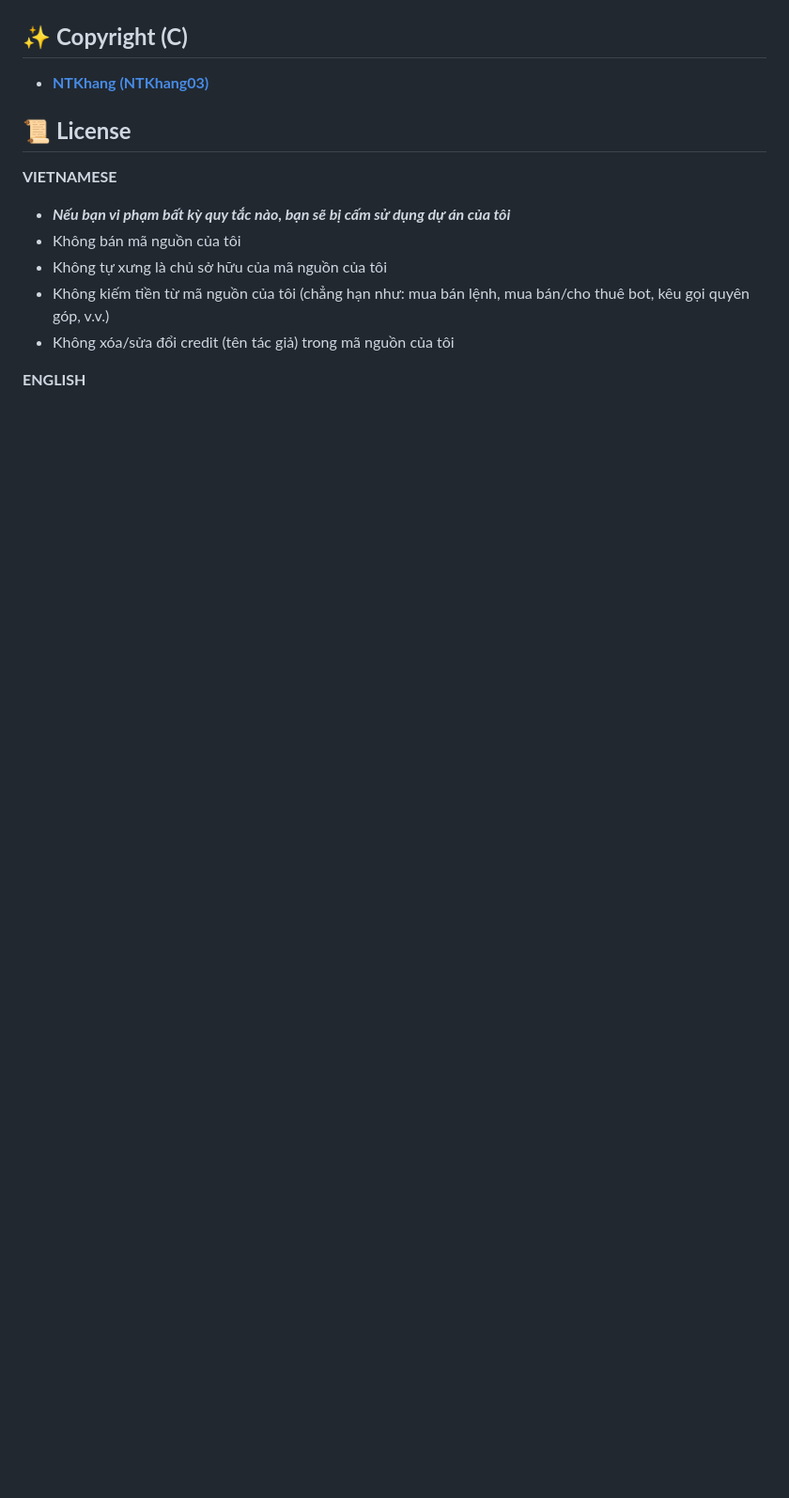
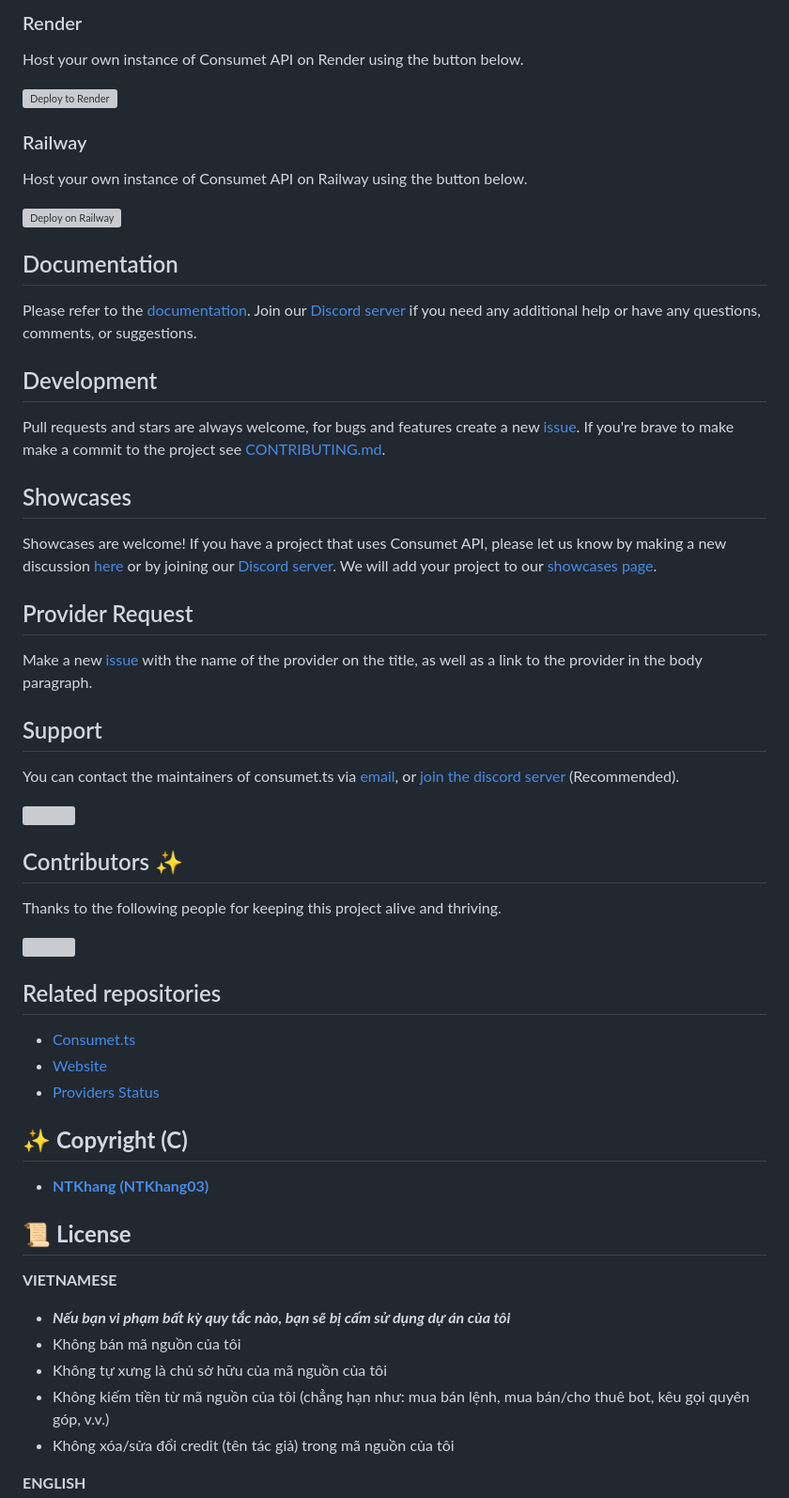
Before and after one commit to SammyLifetime/Sammy, a Markdown page: README.md, the part around one of its changes. Shown at 94% size. Drawn GitHub-style; blank space fills up the shorter version; grey boxes are pictures that could not be loaded.

```diff
--- a/README.md
+++ b/README.md
@@ -219,3 +321,44 @@ If you have major coding issues with this bot, please join and ask for help.
+### Render
+Host your own instance of Consumet API on Render using the button below.
+
+[![Deploy to Render](https://render.com/images/deploy-to-render-button.svg)](https://render.com/deploy?repo=https://github.com/consumet/api.consumet.org)
+
+### Railway
+Host your own instance of Consumet API on Railway using the button below.
+
+[![Deploy on Railway](https://railway.app/button.svg)](https://railway.app/new/template/C0FwuP?referralCode=dv4TuD)
+
+## Documentation
+Please refer to the [documentation](https://docs.consumet.org). Join our [Discord server](https://discord.gg/qTPfvMxzNH) if you need any additional help or have any questions, comments, or suggestions.
+
+## Development
+Pull requests and stars are always welcome, for bugs and features create a new [issue](https://github.com/consumet/api.consumet.org/issues). If you're brave to make make a commit to the project see [CONTRIBUTING.md](https://github.com/consumet/consumet.ts/blob/master/docs/guides/contributing.md).
+
+## Showcases
+Showcases are welcome! If you have a project that uses Consumet API, please let us know by making a new discussion [here](https://github.com/consumet/api.consumet.org/discussions/categories/show-and-tell) or by joining our [Discord server](https://discord.gg/qTPfvMxzNH). We will add your project to our [showcases page](https://consumet.org/showcase).
+
+## Provider Request
+Make a new [issue](https://github.com/consumet/consumet.ts/issues/new?assignees=&labels=provider+request&template=provider-request.yml) with the name of the provider on the title, as well as a link to the provider in the body paragraph.
+
+## Support
+You can contact the maintainers of consumet.ts via [email](mailto:consumet.org@gmail.com), or [join the discord server](https://discord.gg/qTPfvMxzNH) (Recommended).
+
+<a href="https://discord.gg/qTPfvMxzNH">
+   <img src="https://discordapp.com/api/guilds/987492554486452315/widget.png?style=banner2"/>
+</a>
+
+
+## Contributors ✨
+Thanks to the following people for keeping this project alive and thriving.
+
+[![](https://contrib.rocks/image?repo=consumet/consumet.ts)](https://github.com/consumet/consumet.ts/graphs/contributors)
+
+## Related repositories
+ - [Consumet.ts](https://github.com/consumet/consumet.ts)
+ - [Website](https://github.com/consumet/consumet.org)
+ - [Providers Status](https://github.com/consumet/providers-status)
+
+
 ## ✨ **Copyright (C)**
 - **[NTKhang (NTKhang03)](https://github.com/ntkhang03)**
 
```
Also changed, not shown: other parts of README.md (+102 -0 lines).
